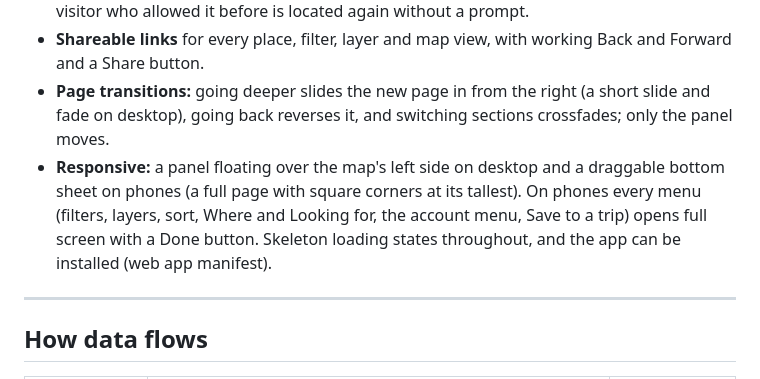
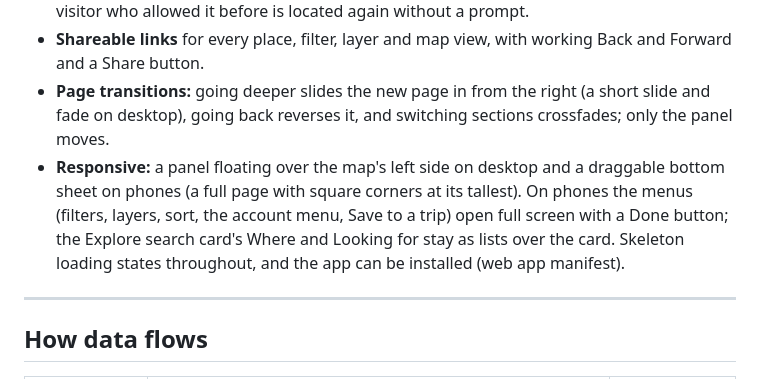
Before and after one commit to maarib/canopy, a Markdown page: README.md, the part around the change. Rendered like a GitHub page.

Commit message:
Docs: Explore search dropdowns on phones
Co-Authored-By: Claude Opus 5.5 <noreply@anthropic.com>

```diff
--- a/README.md
+++ b/README.md
@@ -84,7 +84,7 @@
 - **Near me:** a button under the map's zoom buttons asks for your location, flies there and marks it with a blue dot. Once located, park, region, place and trail rows show how far each is in a straight line ("· 54 km away"), and Parks can be sorted by Nearest. Pressing the button again offers Go to My Location or Turn Off. The position is held in memory only, never stored or sent; the only thing saved on the device is a note that Near me was turned on, which Turn Off deletes. If location is blocked, a note says how to allow it. A returning visitor who allowed it before is located again without a prompt.
 - **Shareable links** for every place, filter, layer and map view, with working Back and Forward and a Share button.
 - **Page transitions:** going deeper slides the new page in from the right (a short slide and fade on desktop), going back reverses it, and switching sections crossfades; only the panel moves.
-- **Responsive:** a panel floating over the map's left side on desktop and a draggable bottom sheet on phones (a full page with square corners at its tallest). On phones every menu (filters, layers, sort, Where and Looking for, the account menu, Save to a trip) opens full screen with a Done button. Skeleton loading states throughout, and the app can be installed (web app manifest).
+- **Responsive:** a panel floating over the map's left side on desktop and a draggable bottom sheet on phones (a full page with square corners at its tallest). On phones the menus (filters, layers, sort, the account menu, Save to a trip) open full screen with a Done button; the Explore search card's Where and Looking for stay as lists over the card. Skeleton loading states throughout, and the app can be installed (web app manifest).
 
 ---
 
```
Also changed, not shown: docs/CHANGELOG.md (+2 -1 lines).
